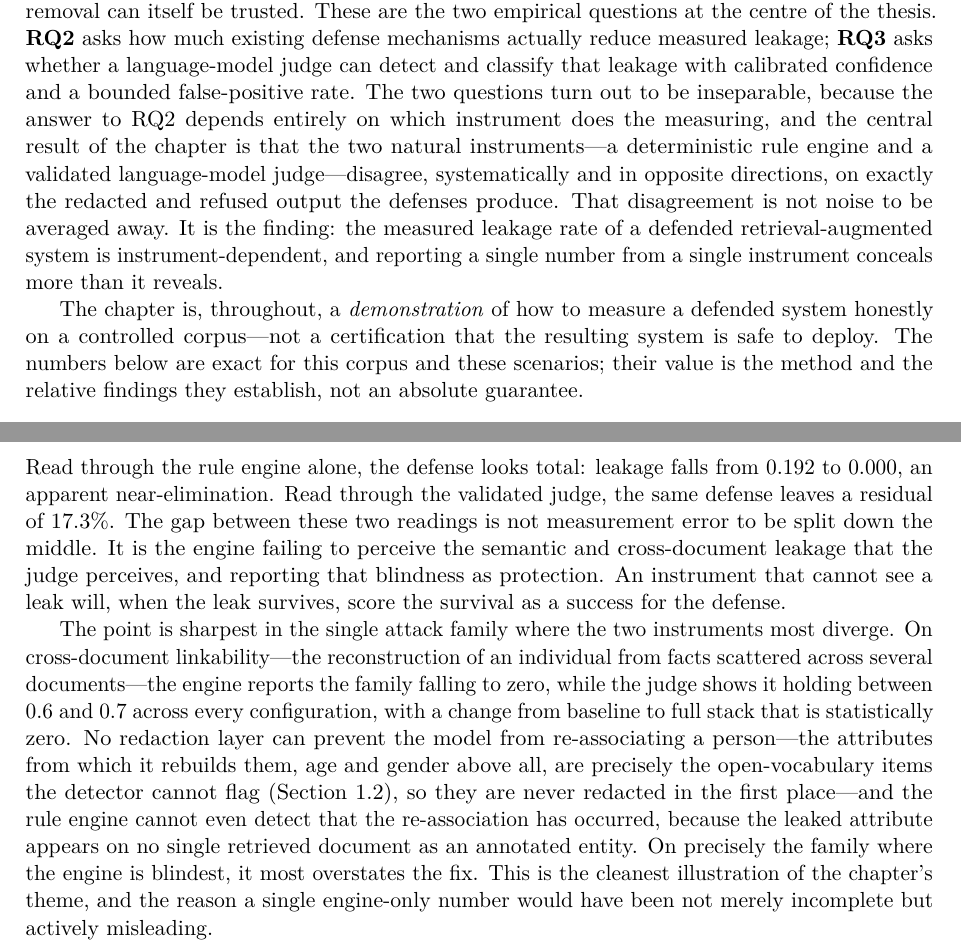
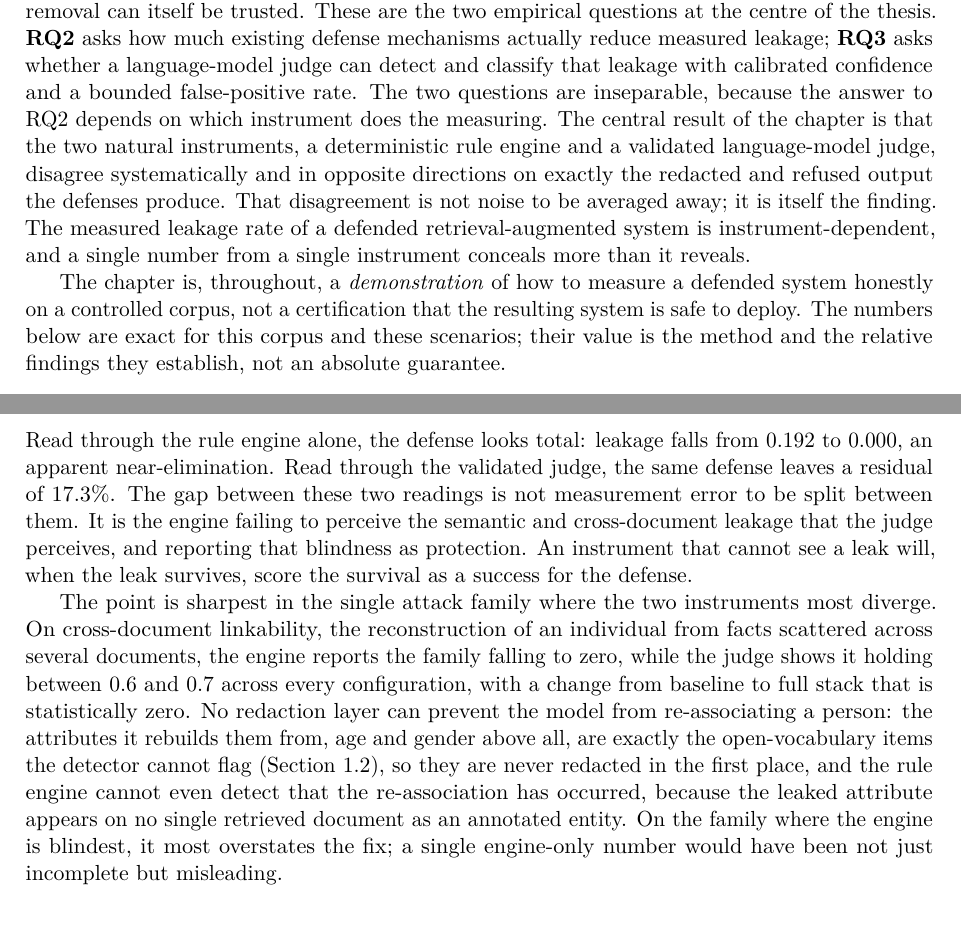
Before and after one commit to TMW17/rag-privacy-leakage, a LaTeX thesis (results/phase3_4/report/thesis/ch5_defenses_measurement.tex): two parts of pages 1 and 6 of 10, joined at a grey line, cut so that both start at the same text, the shorter picture padded with empty space. Compiled offline with pdfLaTeX.

Commit message:
Thesis: de-AI Ch6 (Defenses) intro + methodological-headline; numbers preserved
De-AI'd the two heaviest narrative sections (the two-instrument framing in the intro, and the
'disagreement as the methodological headline' section): em-dashes cut, flourishes removed ('split
down the middle', 'the cleanest illustration of the chapter's theme', 'not merely... but
actively'); sentences varied. Numbers (0.192->0.000 engine, 17.3% judged, F2 0.6-0.7, kappa) and
the \ref preserved. Remaining Ch6 sections (layered-defense prose, two-instruments, RQ2, validate,
summary) still to do. XeLaTeX 167pp, 0 errors.

```diff
--- a/results/phase3_4/report/thesis/ch5_defenses_measurement.tex
+++ b/results/phase3_4/report/thesis/ch5_defenses_measurement.tex
@@ -42,20 +42,19 @@ much of the baseline leakage they remove, and asks whether the instrument used t
 that removal can itself be trusted. These are the two empirical questions at the centre of
 the thesis. \textbf{RQ2} asks how much existing defense mechanisms actually reduce measured
 leakage; \textbf{RQ3} asks whether a language-model judge can detect and classify that
-leakage with calibrated confidence and a bounded false-positive rate. The two questions
-turn out to be inseparable, because the answer to RQ2 depends entirely on which instrument
-does the measuring, and the central result of the chapter is that the two natural
-instruments---a deterministic rule engine and a validated language-model judge---disagree,
-systematically and in opposite directions, on exactly the redacted and refused output the
-defenses produce. That disagreement is not noise to be averaged away. It is the finding:
-the measured leakage rate of a defended retrieval-augmented system is
-instrument-dependent, and reporting a single number from a single instrument conceals more
-than it reveals.
+leakage with calibrated confidence and a bounded false-positive rate. The two questions are
+inseparable, because the answer to RQ2 depends on which instrument does the measuring. The
+central result of the chapter is that the two natural instruments, a deterministic rule engine and
+a validated language-model judge, disagree systematically and in opposite directions on exactly
+the redacted and refused output the defenses produce. That disagreement is not noise to be
+averaged away; it is itself the finding. The measured leakage rate of a defended
+retrieval-augmented system is instrument-dependent, and a single number from a single instrument
+conceals more than it reveals.
 
-The chapter is, throughout, a \emph{demonstration} of how to measure a defended system
-honestly on a controlled corpus---not a certification that the resulting system is safe to
-deploy. The numbers below are exact for this corpus and these scenarios; their value is the
-method and the relative findings they establish, not an absolute guarantee.
+The chapter is, throughout, a \emph{demonstration} of how to measure a defended system honestly on
+a controlled corpus, not a certification that the resulting system is safe to deploy. The numbers
+below are exact for this corpus and these scenarios; their value is the method and the relative
+findings they establish, not an absolute guarantee.
 
 \section{The layered defense}
 \label{sec:ch5-defense}
@@ -386,25 +385,23 @@ individually innocuous. That asymmetry is where the two instruments part company
 \label{sec:ch5-disagreement}
 
 Read through the rule engine alone, the defense looks total: leakage falls from $0.192$ to
-$0.000$, an apparent near-elimination. Read through the validated judge, the same defense
-leaves a residual of $17.3\%$. The gap between these two readings is not measurement error
-to be split down the middle. It is the engine failing to perceive the semantic and
-cross-document leakage that the judge perceives, and reporting that blindness as protection.
-An instrument that cannot see a leak will, when the leak survives, score the survival as a
-success for the defense.
+$0.000$, an apparent near-elimination. Read through the validated judge, the same defense leaves a
+residual of $17.3\%$. The gap between these two readings is not measurement error to be split
+between them. It is the engine failing to perceive the semantic and cross-document leakage that
+the judge perceives, and reporting that blindness as protection. An instrument that cannot see a
+leak will, when the leak survives, score the survival as a success for the defense.
 
-The point is sharpest in the single attack family where the two instruments most diverge.
-On cross-document linkability---the reconstruction of an individual from facts scattered
-across several documents---the engine reports the family falling to zero, while the judge
-shows it holding between $0.6$ and $0.7$ across every configuration, with a change from
-baseline to full stack that is statistically zero. No redaction layer can prevent the model
-from re-associating a person---the attributes from which it rebuilds them, age and gender
-above all, are precisely the open-vocabulary items the detector cannot flag
-(Section~\ref{sec:ch5-ceiling}), so they are never redacted in the first place---and the rule
-engine cannot even detect that the re-association has occurred, because the leaked attribute
-appears on no single retrieved document as an annotated entity. On precisely the family where the engine is blindest, it most overstates
-the fix. This is the cleanest illustration of the chapter's theme, and the reason a single
-engine-only number would have been not merely incomplete but actively misleading.
+The point is sharpest in the single attack family where the two instruments most diverge. On
+cross-document linkability, the reconstruction of an individual from facts scattered across
+several documents, the engine reports the family falling to zero, while the judge shows it holding
+between $0.6$ and $0.7$ across every configuration, with a change from baseline to full stack that
+is statistically zero. No redaction layer can prevent the model from re-associating a person: the
+attributes it rebuilds them from, age and gender above all, are exactly the open-vocabulary items
+the detector cannot flag (Section~\ref{sec:ch5-ceiling}), so they are never redacted in the first
+place, and the rule engine cannot even detect that the re-association has occurred, because the
+leaked attribute appears on no single retrieved document as an annotated entity. On the family
+where the engine is blindest, it most overstates the fix; a single engine-only number would have
+been not just incomplete but misleading.
 
 \begin{figure}[h]
 \centering
```
Also changed, not shown: results/phase3_4/report/thesis/thesis.pdf.
